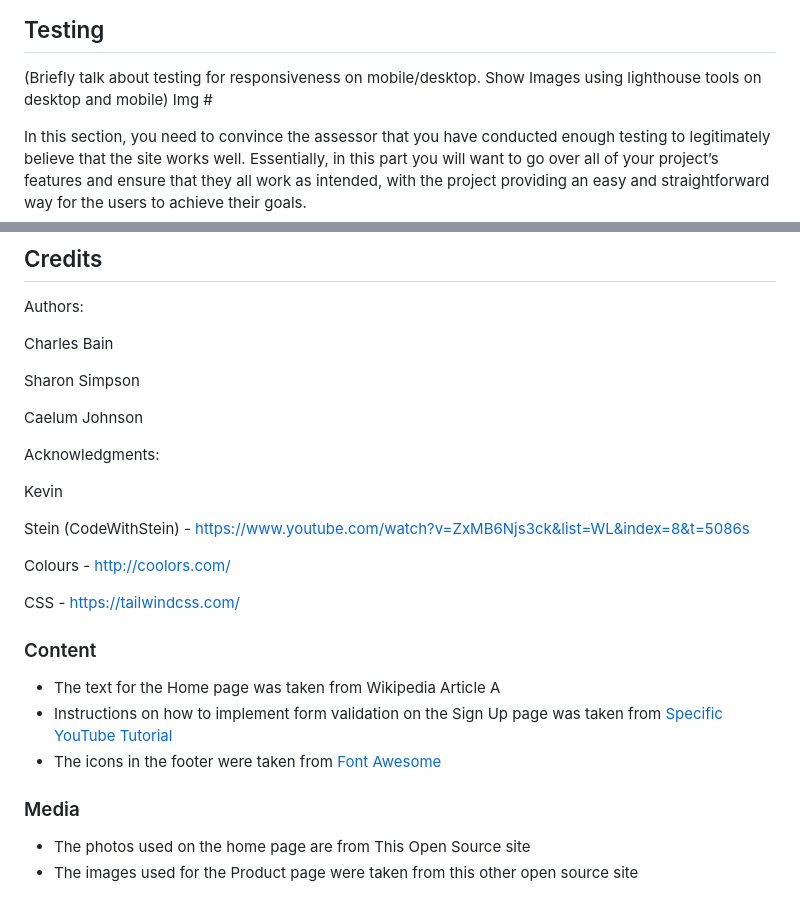
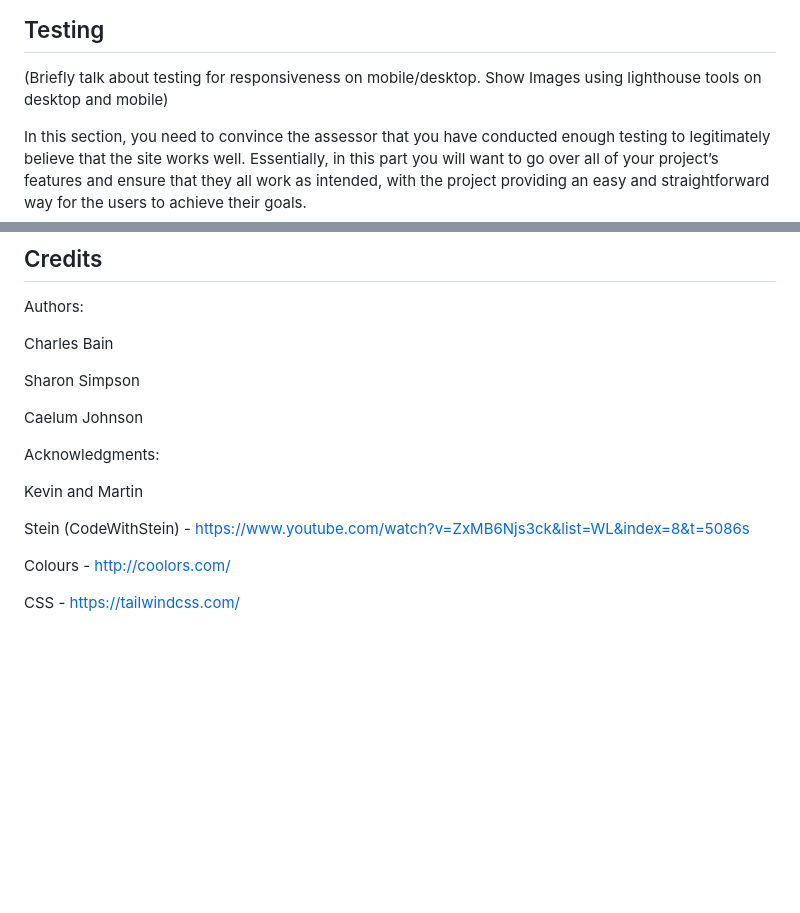
Before and after one commit to CBainCoding/DjangoDisruptors, a Markdown page: README.md, 2 parts joined by grey strips. GitHub-like rendering; blank space fills up the shorter version.

Commit message:
Final README

```diff
--- a/README.md
+++ b/README.md
@@ -92,7 +92,7 @@ As a "Site Admin" I can "access all listings" so that "I can contact seller and
 ## Testing
 
 (Briefly talk about testing for responsiveness on mobile/desktop.  Show Images using lighthouse tools on desktop and mobile)
-Img #
+
 
 In this section, you need to convince the assessor that you have conducted enough testing to legitimately believe that the site works well. Essentially, in this part you will want to go over all of your project’s features and ensure that they all work as intended, with the project providing an easy and straightforward way for the users to achieve their goals.
 
@@ -141,21 +136,10 @@ Caelum Johnson
 
 Acknowledgments:
 
-Kevin
+Kevin and Martin
 
 Stein (CodeWithStein) - https://www.youtube.com/watch?v=ZxMB6Njs3ck&list=WL&index=8&t=5086s
 
 Colours - http://coolors.com/
 
 CSS - https://tailwindcss.com/
-
-### Content
-
-- The text for the Home page was taken from Wikipedia Article A
-- Instructions on how to implement form validation on the Sign Up page was taken from [Specific YouTube Tutorial](https://www.youtube.com/)
-- The icons in the footer were taken from [Font Awesome](https://fontawesome.com/)
-
-### Media
-
-- The photos used on the home page are from This Open Source site
-- The images used for the Product page were taken from this other open source site
```
Also changed, not shown: other parts of README.md (+0 -5 lines).
